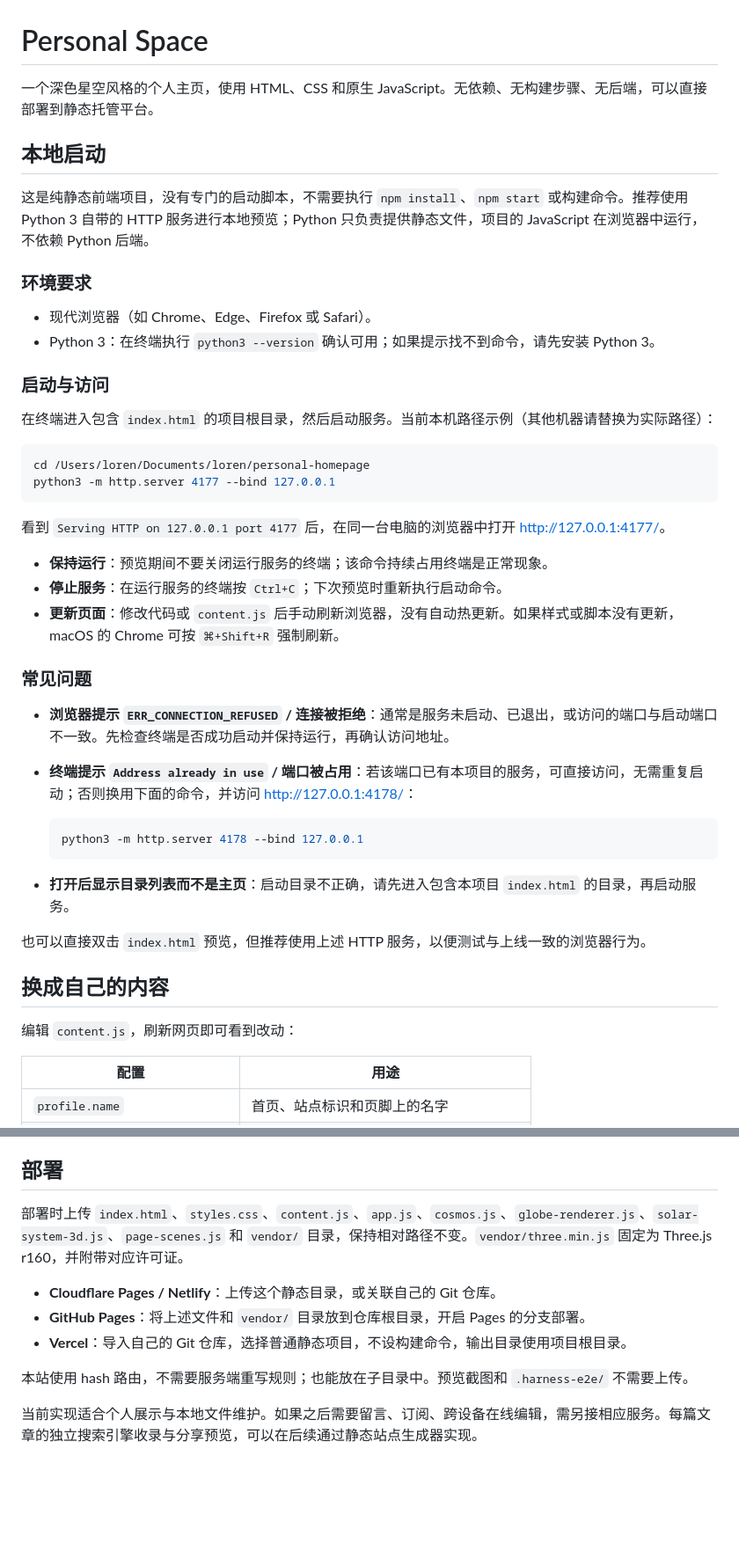
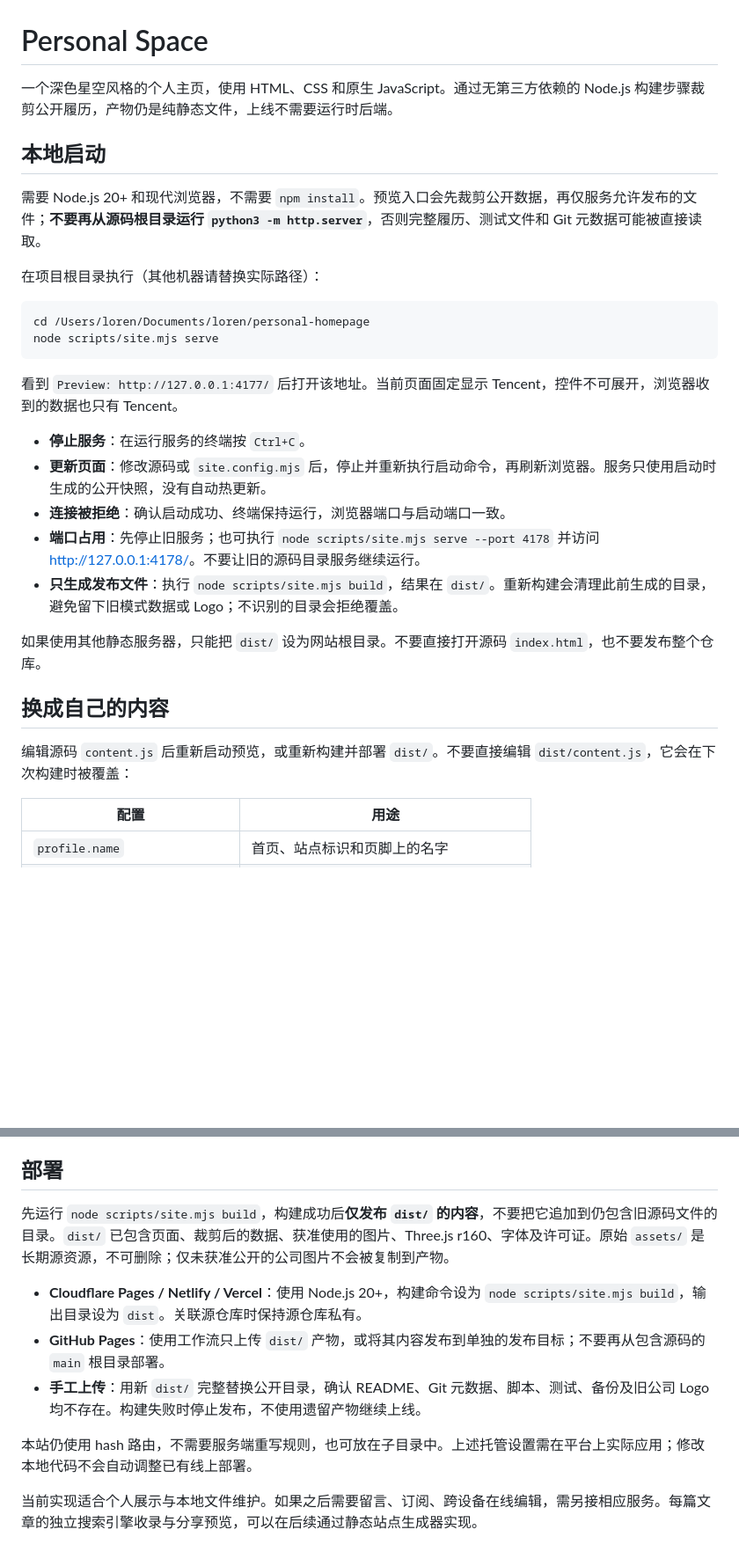
Before and after one commit to ai-loren/personal-homepage, a Markdown page: README.md, 2 parts joined by grey strips. Shown at 88% size. Rendered like a GitHub page; blank space fills up the shorter version.

````diff
--- a/README.md
+++ b/README.md
@@ -1,47 +1,31 @@
 # Personal Space
 
-一个深色星空风格的个人主页，使用 HTML、CSS 和原生 JavaScript。无依赖、无构建步骤、无后端，可以直接部署到静态托管平台。
+一个深色星空风格的个人主页，使用 HTML、CSS 和原生 JavaScript。通过无第三方依赖的 Node.js 构建步骤裁剪公开履历，产物仍是纯静态文件，上线不需要运行时后端。
 
 ## 本地启动
 
-这是纯静态前端项目，没有专门的启动脚本，不需要执行 `npm install`、`npm start` 或构建命令。推荐使用 Python 3 自带的 HTTP 服务进行本地预览；Python 只负责提供静态文件，项目的 JavaScript 在浏览器中运行，不依赖 Python 后端。
+需要 Node.js 20+ 和现代浏览器，不需要 `npm install`。预览入口会先裁剪公开数据，再仅服务允许发布的文件；**不要再从源码根目录运行 `python3 -m http.server`**，否则完整履历、测试文件和 Git 元数据可能被直接读取。
 
-### 环境要求
-
-- 现代浏览器（如 Chrome、Edge、Firefox 或 Safari）。
-- Python 3：在终端执行 `python3 --version` 确认可用；如果提示找不到命令，请先安装 Python 3。
-
-### 启动与访问
-
-在终端进入包含 `index.html` 的项目根目录，然后启动服务。当前本机路径示例（其他机器请替换为实际路径）：
+在项目根目录执行（其他机器请替换实际路径）：
 
 ```bash
 cd /Users/loren/Documents/loren/personal-homepage
-python3 -m http.server 4177 --bind 127.0.0.1
+node scripts/site.mjs serve
 ```
 
-看到 `Serving HTTP on 127.0.0.1 port 4177` 后，在同一台电脑的浏览器中打开 <http://127.0.0.1:4177/>。
+看到 `Preview: http://127.0.0.1:4177/` 后打开该地址。当前页面固定显示 Tencent，控件不可展开，浏览器收到的数据也只有 Tencent。
 
-- **保持运行**：预览期间不要关闭运行服务的终端；该命令持续占用终端是正常现象。
-- **停止服务**：在运行服务的终端按 `Ctrl+C`；下次预览时重新执行启动命令。
-- **更新页面**：修改代码或 `content.js` 后手动刷新浏览器，没有自动热更新。如果样式或脚本没有更新，macOS 的 Chrome 可按 `⌘+Shift+R` 强制刷新。
+- **停止服务**：在运行服务的终端按 `Ctrl+C`。
+- **更新页面**：修改源码或 `site.config.mjs` 后，停止并重新执行启动命令，再刷新浏览器。服务只使用启动时生成的公开快照，没有自动热更新。
+- **连接被拒绝**：确认启动成功、终端保持运行，浏览器端口与启动端口一致。
+- **端口占用**：先停止旧服务；也可执行 `node scripts/site.mjs serve --port 4178` 并访问 <http://127.0.0.1:4178/>。不要让旧的源码目录服务继续运行。
+- **只生成发布文件**：执行 `node scripts/site.mjs build`，结果在 `dist/`。重新构建会清理此前生成的目录，避免留下旧模式数据或 Logo；不识别的目录会拒绝覆盖。
 
-### 常见问题
-
-- **浏览器提示 `ERR_CONNECTION_REFUSED` / 连接被拒绝**：通常是服务未启动、已退出，或访问的端口与启动端口不一致。先检查终端是否成功启动并保持运行，再确认访问地址。
-- **终端提示 `Address already in use` / 端口被占用**：若该端口已有本项目的服务，可直接访问，无需重复启动；否则换用下面的命令，并访问 <http://127.0.0.1:4178/>：
-
-  ```bash
-  python3 -m http.server 4178 --bind 127.0.0.1
-  ```
-
-- **打开后显示目录列表而不是主页**：启动目录不正确，请先进入包含本项目 `index.html` 的目录，再启动服务。
-
-也可以直接双击 `index.html` 预览，但推荐使用上述 HTTP 服务，以便测试与上线一致的浏览器行为。
+如果使用其他静态服务器，只能把 `dist/` 设为网站根目录。不要直接打开源码 `index.html`，也不要发布整个仓库。
 
 ## 换成自己的内容
 
-编辑 `content.js`，刷新网页即可看到改动：
+编辑源码 `content.js` 后重新启动预览，或重新构建并部署 `dist/`。不要直接编辑 `dist/content.js`，它会在下次构建时被覆盖：
 
 | 配置 | 用途 |
 | --- | --- |
@@ -88,12 +110,12 @@ python3 -m http.server 4177 --bind 127.0.0.1
 
 ## 部署
 
-部署时上传 `index.html`、`styles.css`、`content.js`、`app.js`、`cosmos.js`、`globe-renderer.js`、`solar-system-3d.js`、`page-scenes.js` 和 `vendor/` 目录，保持相对路径不变。`vendor/three.min.js` 固定为 Three.js r160，并附带对应许可证。
+先运行 `node scripts/site.mjs build`，构建成功后**仅发布 `dist/` 的内容**，不要把它追加到仍包含旧源码文件的目录。`dist/` 已包含页面、裁剪后的数据、获准使用的图片、Three.js r160、字体及许可证。原始 `assets/` 是长期源资源，不可删除；仅未获准公开的公司图片不会被复制到产物。
 
-- **Cloudflare Pages / Netlify**：上传这个静态目录，或关联自己的 Git 仓库。
-- **GitHub Pages**：将上述文件和 `vendor/` 目录放到仓库根目录，开启 Pages 的分支部署。
-- **Vercel**：导入自己的 Git 仓库，选择普通静态项目，不设构建命令，输出目录使用项目根目录。
+- **Cloudflare Pages / Netlify / Vercel**：使用 Node.js 20+，构建命令设为 `node scripts/site.mjs build`，输出目录设为 `dist`。关联源仓库时保持源仓库私有。
+- **GitHub Pages**：使用工作流只上传 `dist/` 产物，或将其内容发布到单独的发布目标；不要再从包含源码的 `main` 根目录部署。
+- **手工上传**：用新 `dist/` 完整替换公开目录，确认 README、Git 元数据、脚本、测试、备份及旧公司 Logo 均不存在。构建失败时停止发布，不使用遗留产物继续上线。
 
-本站使用 hash 路由，不需要服务端重写规则；也能放在子目录中。预览截图和 `.harness-e2e/` 不需要上传。
+本站仍使用 hash 路由，不需要服务端重写规则，也可放在子目录中。上述托管设置需在平台上实际应用；修改本地代码不会自动调整已有线上部署。
 
 当前实现适合个人展示与本地文件维护。如果之后需要留言、订阅、跨设备在线编辑，需另接相应服务。每篇文章的独立搜索引擎收录与分享预览，可以在后续通过静态站点生成器实现。
````
Also changed, not shown: other parts of README.md (+38 -0 lines), assets/tencent-hunyuan-logo.png (added), assets/tencent-logo.png (added), 15 other files.
